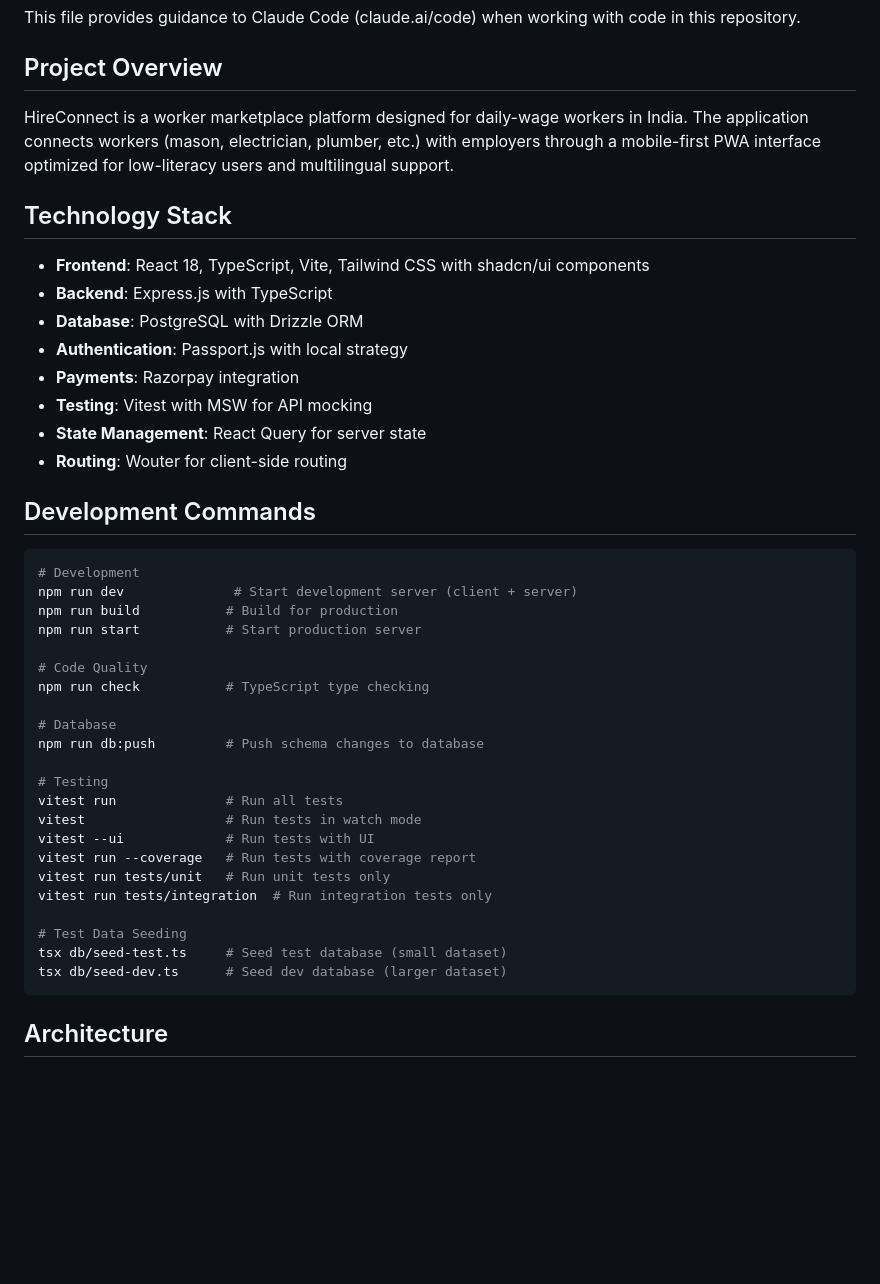
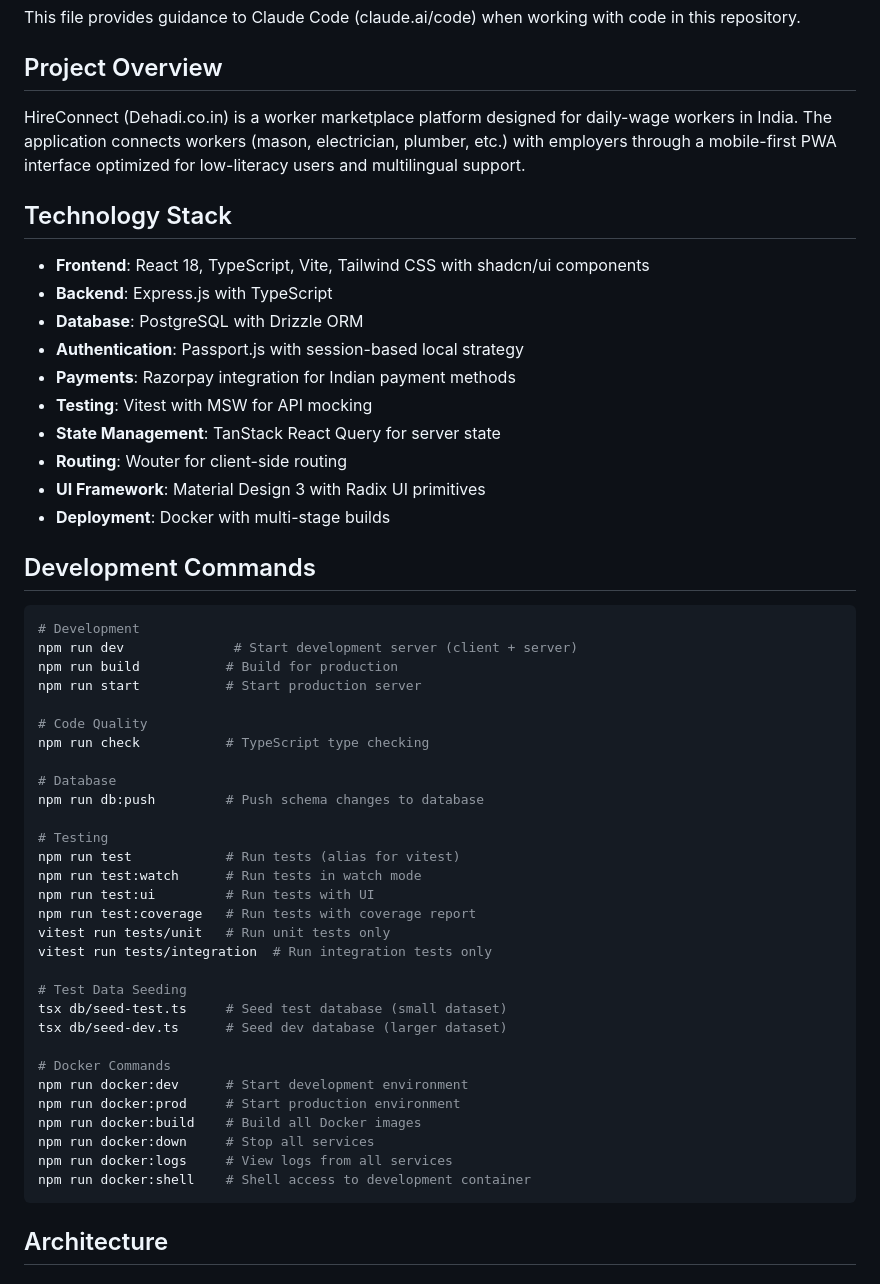
Before and after one commit to gargraman/dehadi, a Markdown page: CLAUDE.md, the part around one of its changes. GitHub-like rendering; blank space fills up the shorter version.

````diff
--- a/CLAUDE.md
+++ b/CLAUDE.md
@@ -4,18 +4,20 @@ This file provides guidance to Claude Code (claude.ai/code) when working with co
 
 ## Project Overview
 
-HireConnect is a worker marketplace platform designed for daily-wage workers in India. The application connects workers (mason, electrician, plumber, etc.) with employers through a mobile-first PWA interface optimized for low-literacy users and multilingual support.
+HireConnect (Dehadi.co.in) is a worker marketplace platform designed for daily-wage workers in India. The application connects workers (mason, electrician, plumber, etc.) with employers through a mobile-first PWA interface optimized for low-literacy users and multilingual support.
 
 ## Technology Stack
 
 - **Frontend**: React 18, TypeScript, Vite, Tailwind CSS with shadcn/ui components
 - **Backend**: Express.js with TypeScript
 - **Database**: PostgreSQL with Drizzle ORM
-- **Authentication**: Passport.js with local strategy
-- **Payments**: Razorpay integration
+- **Authentication**: Passport.js with session-based local strategy
+- **Payments**: Razorpay integration for Indian payment methods
 - **Testing**: Vitest with MSW for API mocking
-- **State Management**: React Query for server state
+- **State Management**: TanStack React Query for server state
 - **Routing**: Wouter for client-side routing
+- **UI Framework**: Material Design 3 with Radix UI primitives
+- **Deployment**: Docker with multi-stage builds
 
 ## Development Commands
 
@@ -32,16 +34,24 @@ npm run check           # TypeScript type checking
 npm run db:push         # Push schema changes to database
 
 # Testing
-vitest run              # Run all tests
-vitest                  # Run tests in watch mode
-vitest --ui             # Run tests with UI
-vitest run --coverage   # Run tests with coverage report
+npm run test            # Run tests (alias for vitest)
+npm run test:watch      # Run tests in watch mode
+npm run test:ui         # Run tests with UI
+npm run test:coverage   # Run tests with coverage report
 vitest run tests/unit   # Run unit tests only
 vitest run tests/integration  # Run integration tests only
 
 # Test Data Seeding
 tsx db/seed-test.ts     # Seed test database (small dataset)
 tsx db/seed-dev.ts      # Seed dev database (larger dataset)
+
+# Docker Commands
+npm run docker:dev      # Start development environment
+npm run docker:prod     # Start production environment
+npm run docker:build    # Build all Docker images
+npm run docker:down     # Stop all services
+npm run docker:logs     # View logs from all services
+npm run docker:shell    # Shell access to development container
 ```
 
 ## Architecture
````
Also changed, not shown: other parts of CLAUDE.md (+47 -2 lines).
